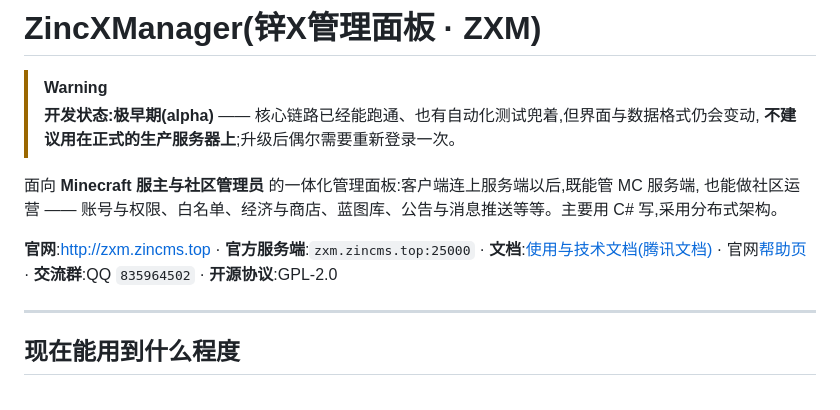
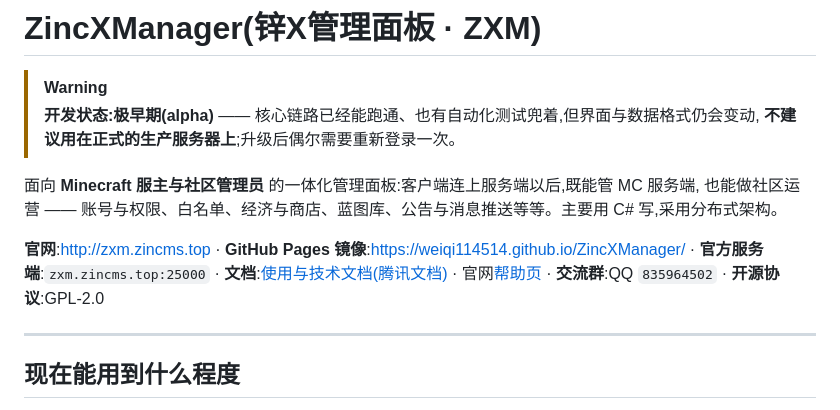
Before and after one commit to weiqi114514/ZincXManager, a Markdown page: README.md, the part around the change. Rendered like a GitHub page.

Commit message:
README 补 GitHub Pages 镜像地址

```diff
--- a/README.md
+++ b/README.md
@@ -7,7 +7,7 @@
 面向 **Minecraft 服主与社区管理员** 的一体化管理面板:客户端连上服务端以后,既能管 MC 服务端,
 也能做社区运营 —— 账号与权限、白名单、经济与商店、蓝图库、公告与消息推送等等。主要用 C# 写,采用分布式架构。
 
-**官网**:<http://zxm.zincms.top> · **官方服务端**:`zxm.zincms.top:25000` · **文档**:[使用与技术文档(腾讯文档)](https://docs.qq.com/aio/DZXRUa1phVnZoa25o) · 官网[帮助页](http://zxm.zincms.top/help.html) · **交流群**:QQ `835964502` · **开源协议**:GPL-2.0
+**官网**:<http://zxm.zincms.top> · **GitHub Pages 镜像**:<https://weiqi114514.github.io/ZincXManager/> · **官方服务端**:`zxm.zincms.top:25000` · **文档**:[使用与技术文档(腾讯文档)](https://docs.qq.com/aio/DZXRUa1phVnZoa25o) · 官网[帮助页](http://zxm.zincms.top/help.html) · **交流群**:QQ `835964502` · **开源协议**:GPL-2.0
 
 ---
 
```
